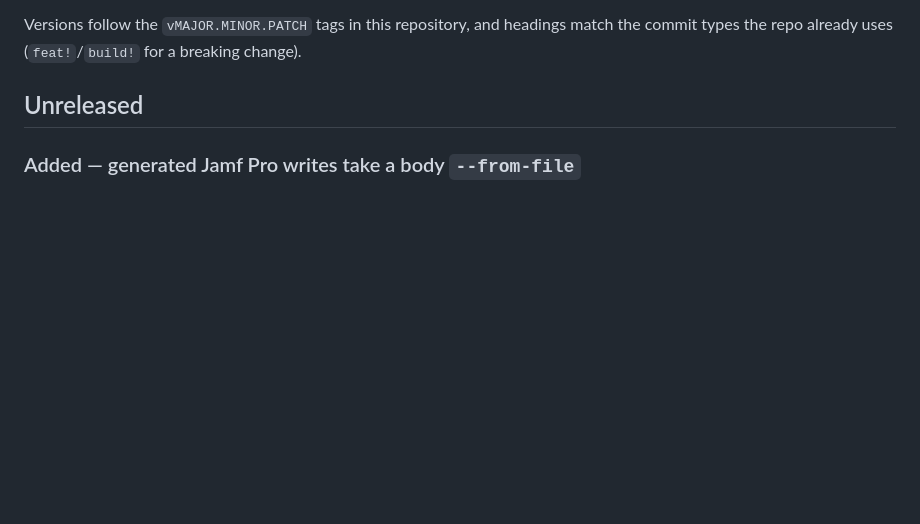
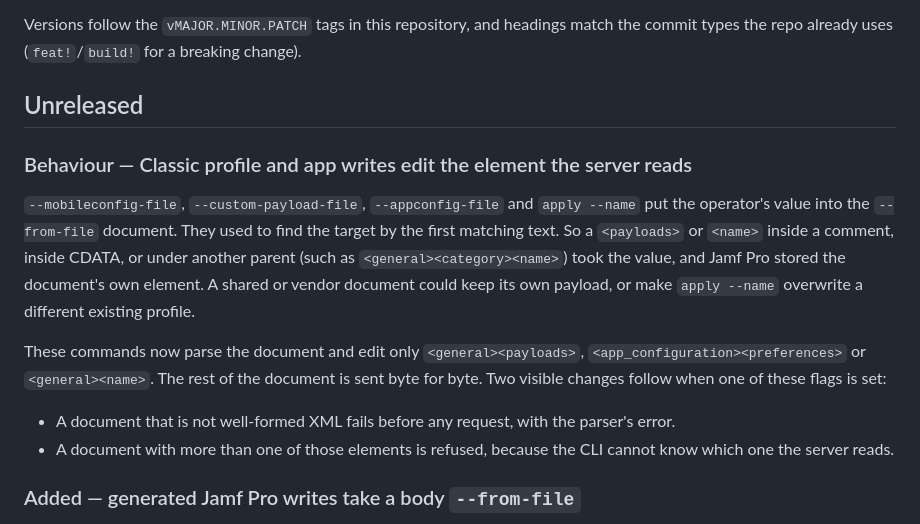
Before and after one commit to Jamf-Concepts/jamf-cli, a Markdown page: CHANGELOG.md, the part around the change. Drawn GitHub-style; blank space fills up the shorter version.

Commit message:
docs(changelog): Classic profile and app writes edit the element the server reads
Co-Authored-By: Claude Opus 5.5 <noreply@anthropic.com>

```diff
--- a/CHANGELOG.md
+++ b/CHANGELOG.md
@@ -10,6 +10,26 @@ Versions follow the `vMAJOR.MINOR.PATCH` tags in this repository, and headings m
 commit types the repo already uses (`feat!`/`build!` for a breaking change).
 
 ## Unreleased
+
+### Behaviour — Classic profile and app writes edit the element the server reads
+
+`--mobileconfig-file`, `--custom-payload-file`, `--appconfig-file` and
+`apply --name` put the operator's value into the `--from-file` document. They
+used to find the target by the first matching text. So a `<payloads>` or
+`<name>` inside a comment, inside CDATA, or under another parent (such as
+`<general><category><name>`) took the value, and Jamf Pro stored the
+document's own element. A shared or vendor document could keep its own payload,
+or make `apply --name` overwrite a different existing profile.
+
+These commands now parse the document and edit only `<general><payloads>`,
+`<app_configuration><preferences>` or `<general><name>`. The rest of the
+document is sent byte for byte. Two visible changes follow when one of these
+flags is set:
+
+- A document that is not well-formed XML fails before any request, with the
+  parser's error.
+- A document with more than one of those elements is refused, because the CLI
+  cannot know which one the server reads.
 
 ### Added — generated Jamf Pro writes take a body `--from-file`
 
```
